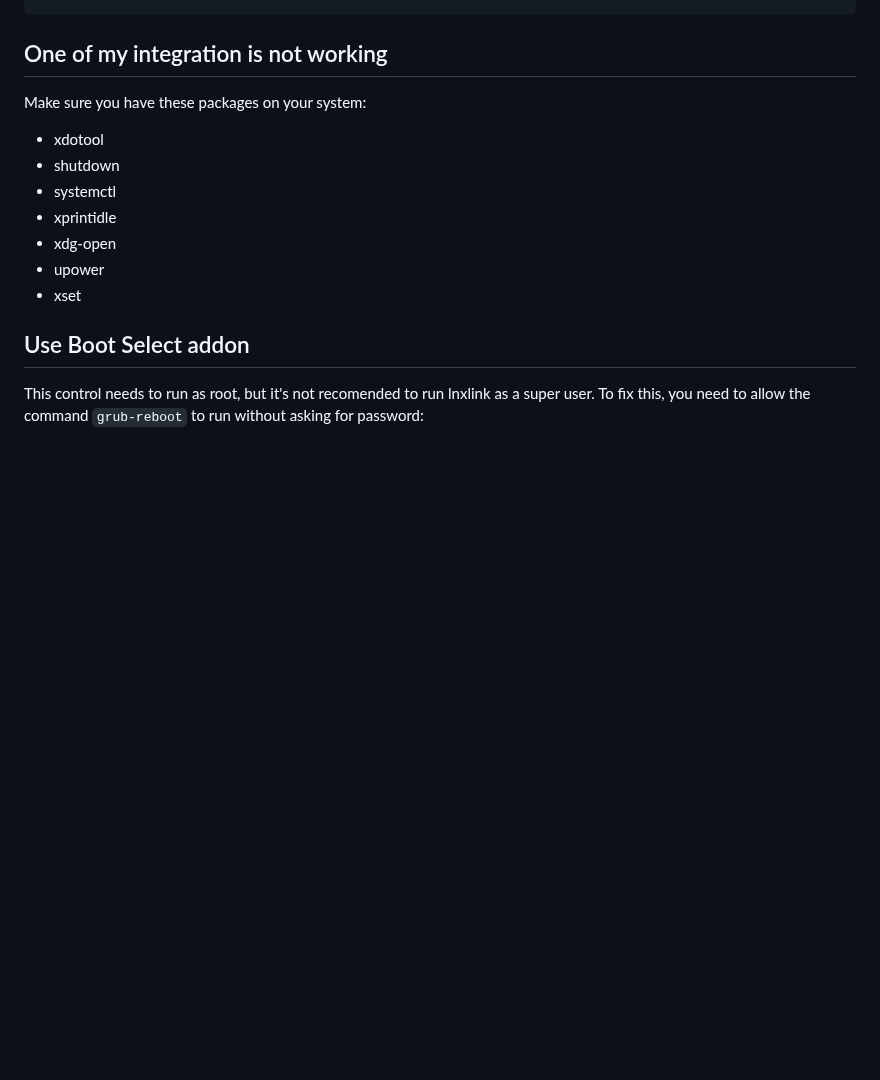
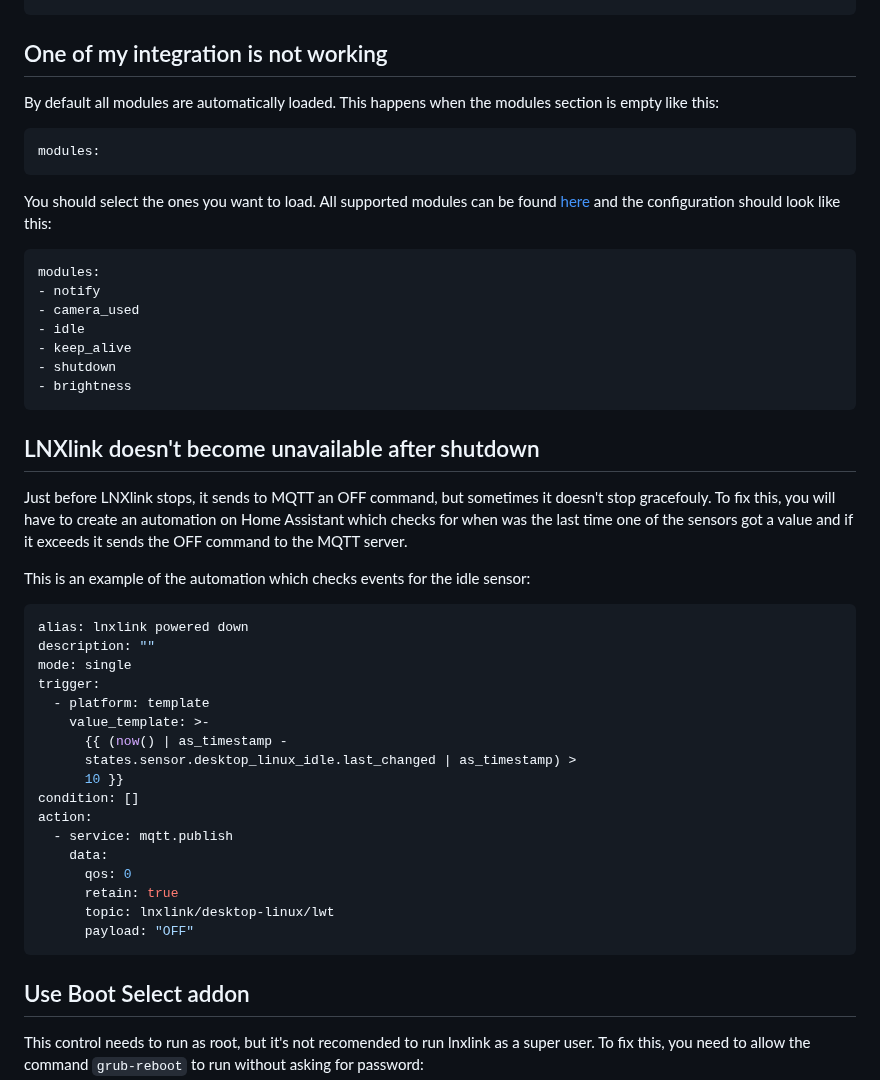
Before and after one commit to bkbilly/lnxlink, a Markdown page: README.md, the part around the change. Rendered like a GitHub page; blank space fills up the shorter version.

Commit message:
added instructions

````diff
--- a/README.md
+++ b/README.md
@@ -168,14 +168,45 @@ lnxlink -c config.yaml
 ```
 
 ## One of my integration is not working
-Make sure you have these packages on your system:
- - xdotool
- - shutdown
- - systemctl
- - xprintidle
- - xdg-open
- - upower
- - xset
+By default all modules are automatically loaded. This happens when the modules section is empty like this:
+```yaml
+modules:
+```
+You should select the ones you want to load. All supported modules can be found [here](lnxlink/modules) and the configuration should look like this:
+```yaml
+modules:
+- notify
+- camera_used
+- idle
+- keep_alive
+- shutdown
+- brightness
+```
+
+## LNXlink doesn't become unavailable after shutdown
+Just before LNXlink stops, it sends to MQTT an OFF command, but sometimes it doesn't stop gracefouly.
+To fix this, you will have to create an automation on Home Assistant which checks for when was the last time one of the sensors got a value and if it exceeds it sends the OFF command to the MQTT server.
+
+This is an example of the automation which checks events for the idle sensor:
+```yaml
+alias: lnxlink powered down
+description: ""
+mode: single
+trigger:
+  - platform: template
+    value_template: >-
+      {{ (now() | as_timestamp -
+      states.sensor.desktop_linux_idle.last_changed | as_timestamp) >
+      10 }}
+condition: []
+action:
+  - service: mqtt.publish
+    data:
+      qos: 0
+      retain: true
+      topic: lnxlink/desktop-linux/lwt
+      payload: "OFF"
+```
 
 ## Use Boot Select addon
 This control needs to run as root, but it's not recomended to run lnxlink as a super user. To fix this, you need to allow the command `grub-reboot` to run without asking for password:
````
